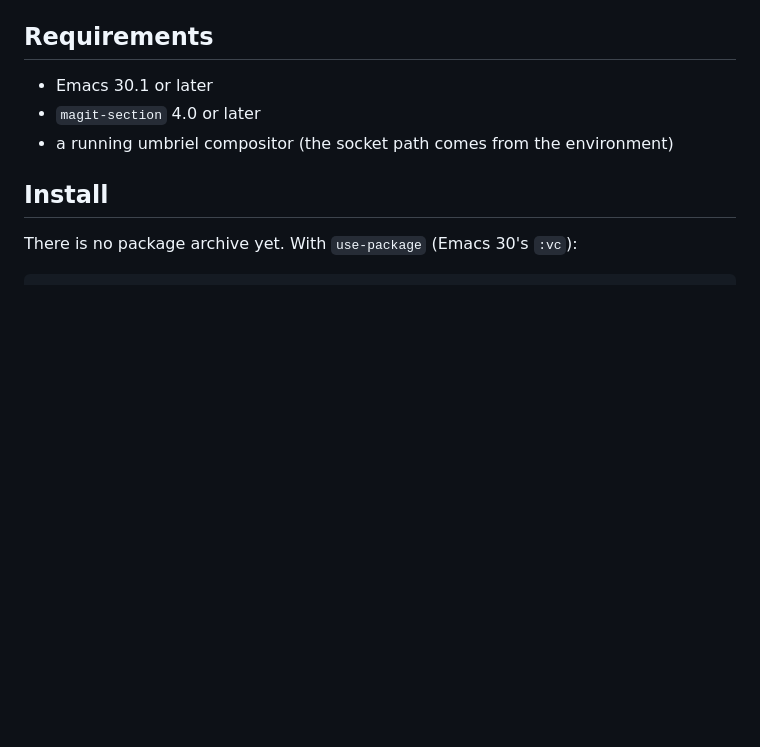
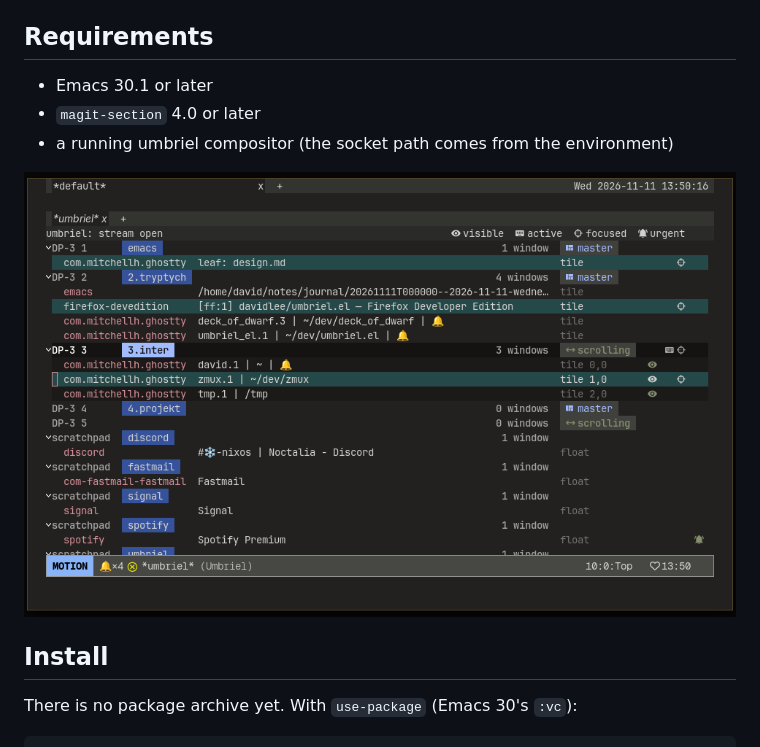
Before and after one commit to davidlee/umbriel.el, a Markdown page: README.md, the part around the change. GitHub-like rendering; pictures changed too: img/screenshot.png (added); blank space fills up the shorter version.

```diff
--- a/README.md
+++ b/README.md
@@ -11,6 +11,8 @@ and shows workspaces, scratchpads and windows in a `*umbriel*` buffer built on
 - Emacs 30.1 or later
 - `magit-section` 4.0 or later
 - a running umbriel compositor (the socket path comes from the environment)
+
+![img](./img/screenshot.png)
 
 ## Install
 
```
